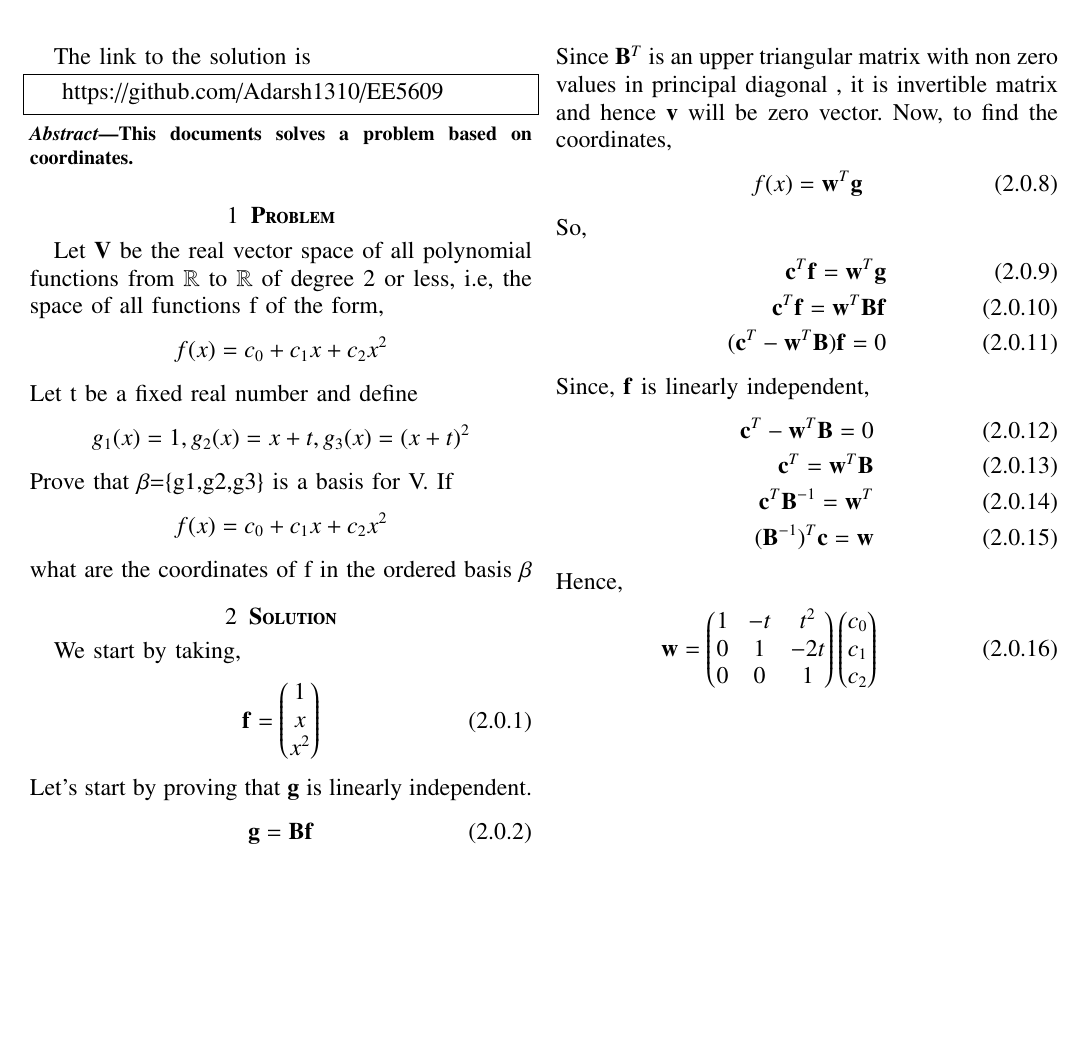
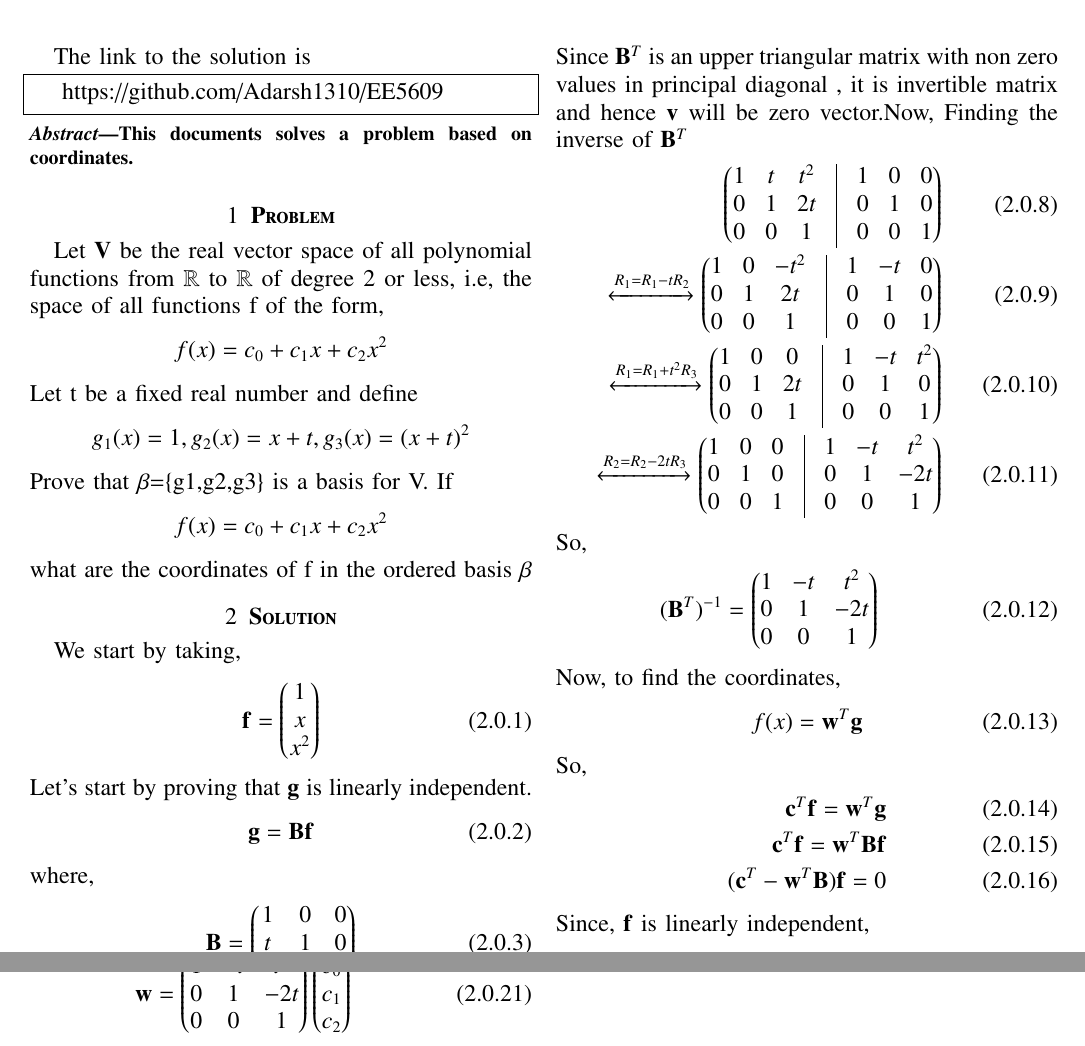
Before and after one commit to Adarsh1310/EE5609, a LaTeX problem sheet (Assignment_17/Assignment_17.tex): part of the page before the commit and two parts of pages 1 and 2 of 2 after it, the two joined at a grey line, cut so that both start at the same text, the shorter picture padded with empty space. Compiled offline with pdfLaTeX.

Commit message:
Add files via upload

```diff
--- a/Assignment_17/Assignment_17.tex
+++ b/Assignment_17/Assignment_17.tex
@@ -155,7 +155,17 @@
      \vec{v}^T\vec{B}=0\\
      \vec{B}^T\vec{v}=0
     \end{align}
-   Since $\vec{B}^T$ is an upper triangular matrix with non zero values in principal diagonal  , it is invertible matrix and hence $\vec{v}$ will be zero vector.
+   Since $\vec{B}^T$ is an upper triangular matrix with non zero values in principal diagonal  , it is invertible matrix and hence $\vec{v}$ will be zero vector.Now, Finding the inverse of $\vec{B}^T$
+   \begin{align}
+   \myvec{1&t&t^2&\vrule&1&0&0\\0&1&2t&\vrule&0&1&0\\0&0&1&\vrule&0&0&1}\\
+  \xleftrightarrow{R_1=R_1-tR_2} \myvec{1&0&-t^2&\vrule&1&-t&0\\0&1&2t&\vrule&0&1&0\\0&0&1&\vrule&0&0&1}\\
+ \xleftrightarrow{R_1=R_1+t^2R_3}  \myvec{1&0&0&\vrule&1&-t&t^2\\0&1&2t&\vrule&0&1&0\\0&0&1&\vrule&0&0&1}\\
+   \xleftrightarrow{R_2=R_2-2tR_3} \myvec{1&0&0&\vrule&1&-t&t^2\\0&1&0&\vrule&0&1&-2t\\0&0&1&\vrule&0&0&1}
+   \end{align}
+   So,
+   \begin{align}
+   (\vec{B}^{T})^{-1}=\myvec{1&-t&t^2\\0&1&-2t\\0&0&1}\label{inverse}
+   \end{align}
    Now, to find the coordinates,
   \begin{align}
   f(x)=\vec{w}^T\vec{g}
@@ -171,8 +181,8 @@
   \vec{c}^T-\vec{w}^T\vec{B}=0\\
   \vec{c}^T=\vec{w}^T\vec{B}\\
   \vec{c}^T\vec{B}^{-1}=\vec{w}^T\\
-   (\vec{B}^{-1})^T\vec{c}=\vec{w}\end{align}
-   Hence,
+   (\vec{B}^{-1})^T\vec{c}=\vec{w}\label{final}\end{align}
+   Using \eqref{inverse} in \eqref{final}
    \begin{align}
  \vec{w}= \myvec{1&-t&t^2\\0&1&-2t\\0&0&1}\myvec{c_0\\c_1\\c_2}
   \end{align}
```
Also changed, not shown: Assignment_17/Assignment_17.pdf.
